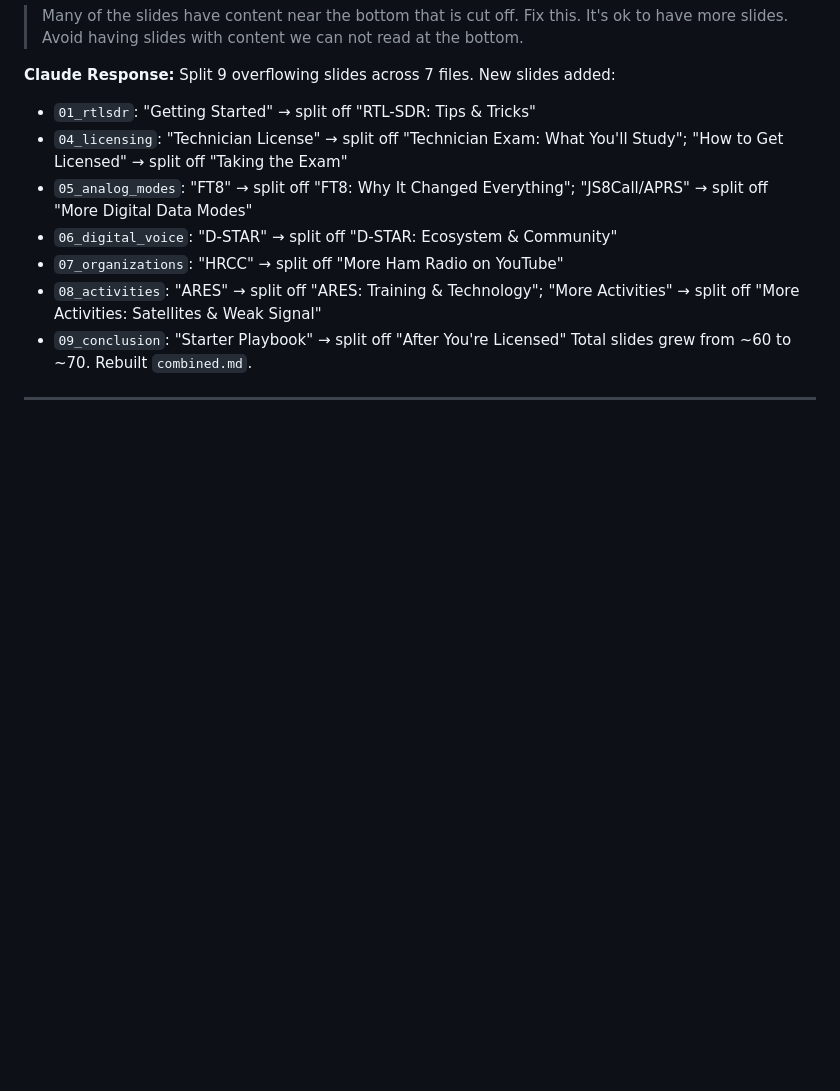
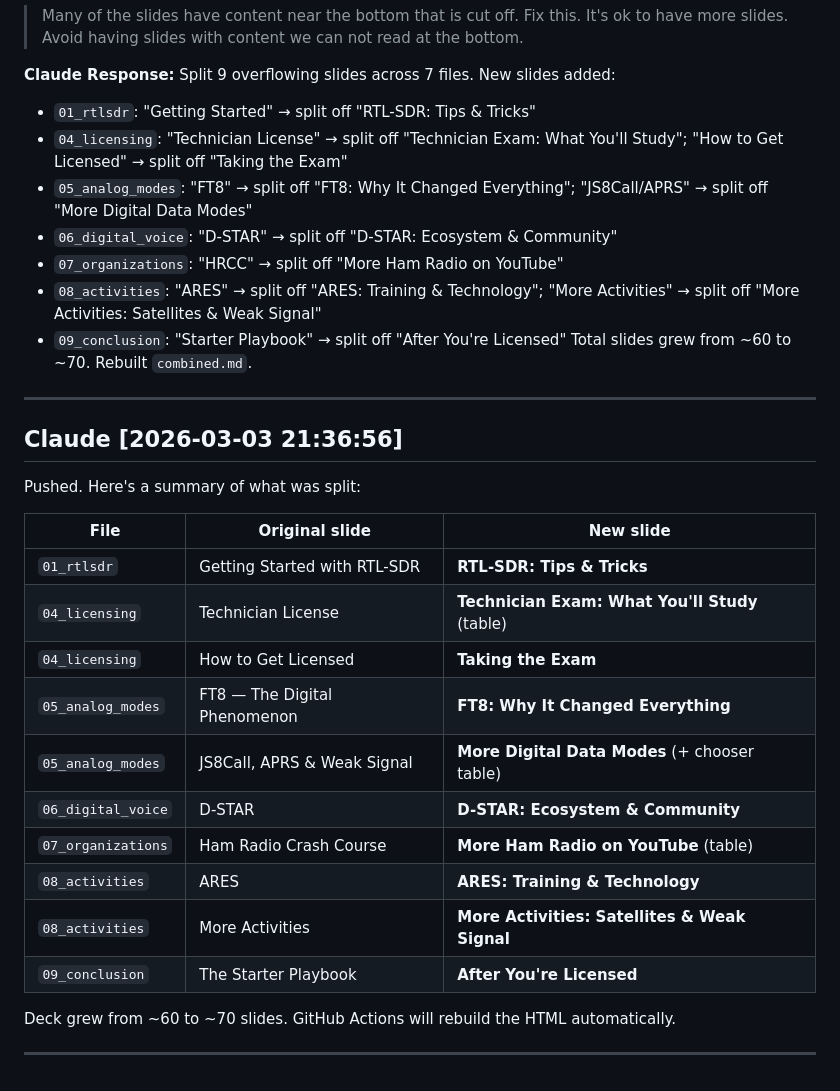
Before and after one commit to payne/goHAM2026, a Markdown page: CLAUDE_INTERACTIONS.md, the part around the change. Drawn GitHub-style; blank space fills up the shorter version.

Commit message:
Update interaction log with session notes
Co-Authored-By: Claude Sonnet 4.6 <noreply@anthropic.com>

```diff
--- a/CLAUDE_INTERACTIONS.md
+++ b/CLAUDE_INTERACTIONS.md
@@ -51,3 +51,24 @@ Session ID: `4f345f62...`
 Total slides grew from ~60 to ~70. Rebuilt `combined.md`.
 
 ---
+
+## Claude [2026-03-03 21:36:56]
+
+Pushed. Here's a summary of what was split:
+
+| File | Original slide | New slide |
+|---|---|---|
+| `01_rtlsdr` | Getting Started with RTL-SDR | **RTL-SDR: Tips & Tricks** |
+| `04_licensing` | Technician License | **Technician Exam: What You'll Study** (table) |
+| `04_licensing` | How to Get Licensed | **Taking the Exam** |
+| `05_analog_modes` | FT8 — The Digital Phenomenon | **FT8: Why It Changed Everything** |
+| `05_analog_modes` | JS8Call, APRS & Weak Signal | **More Digital Data Modes** (+ chooser table) |
+| `06_digital_voice` | D-STAR | **D-STAR: Ecosystem & Community** |
+| `07_organizations` | Ham Radio Crash Course | **More Ham Radio on YouTube** (table) |
+| `08_activities` | ARES | **ARES: Training & Technology** |
+| `08_activities` | More Activities | **More Activities: Satellites & Weak Signal** |
+| `09_conclusion` | The Starter Playbook | **After You're Licensed** |
+
+Deck grew from ~60 to ~70 slides. GitHub Actions will rebuild the HTML automatically.
+
+---
```
